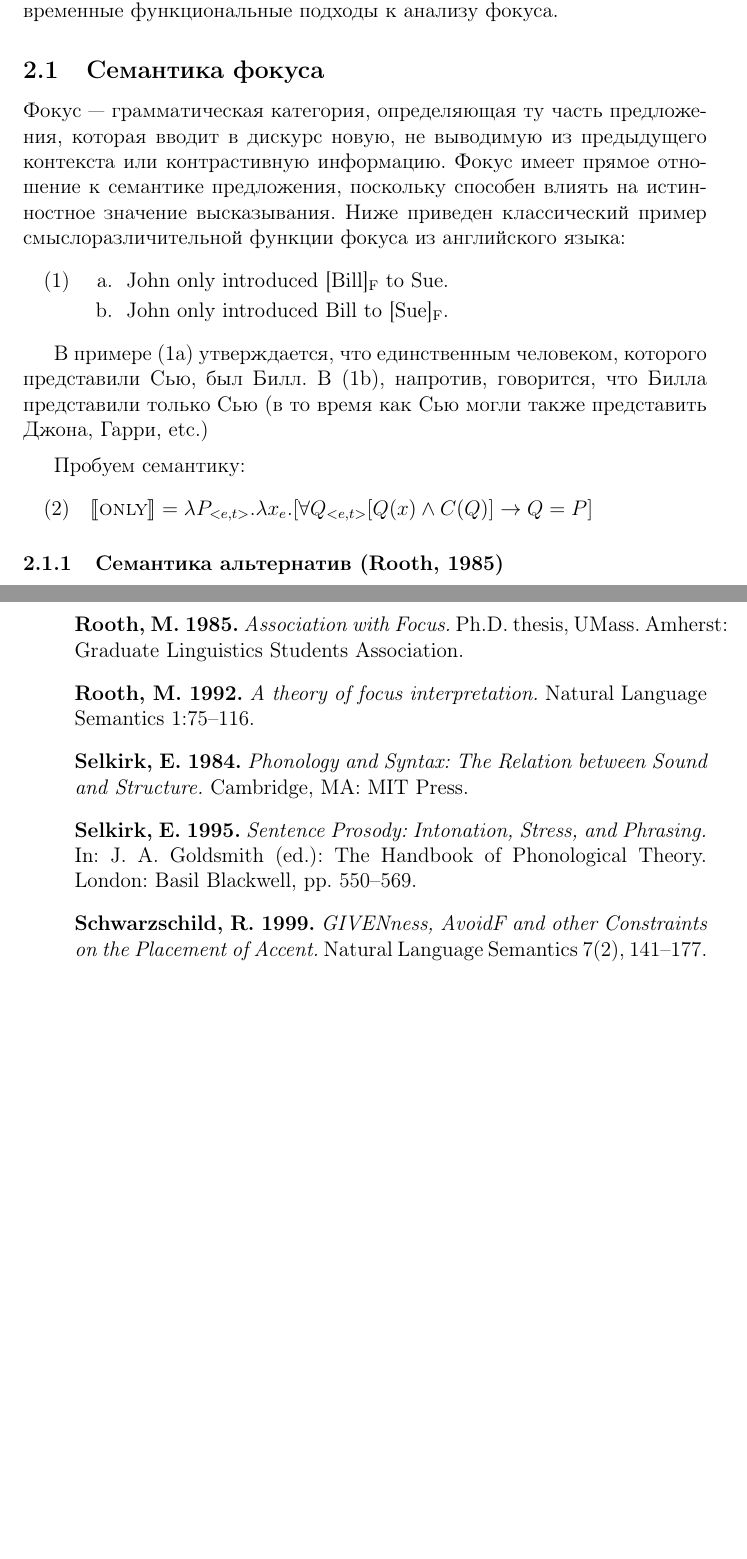
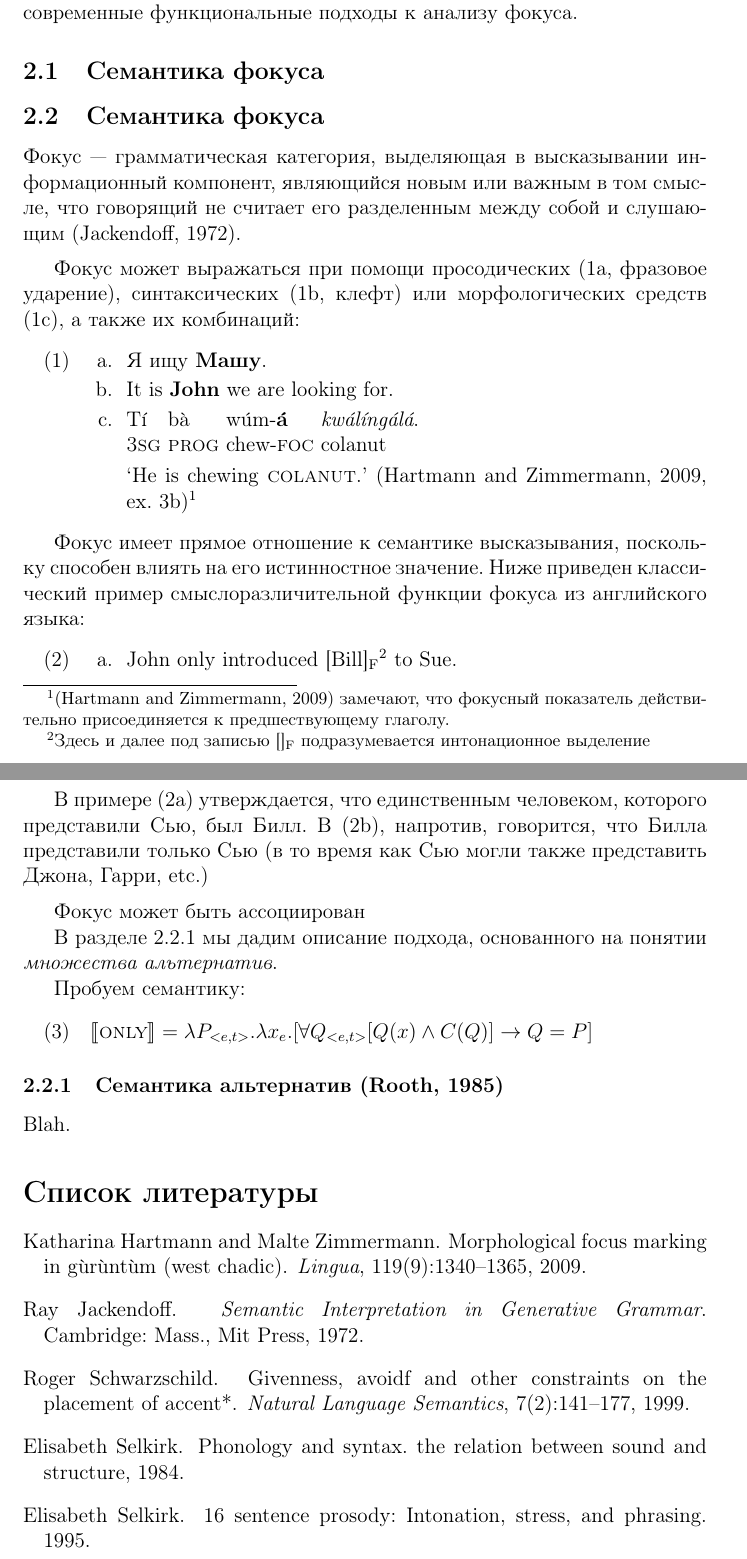
Before and after one commit to zavgorodnii/masters, a LaTeX thesis (zavgorodny_diplom.tex, which reads refs.bib): two parts of pages 3 and 4 of 4, joined at a grey line, cut so that both start at the same text, the shorter picture padded with empty space. Compiled offline with pdfLaTeX.

Commit message:
bibliography

```diff
--- /dev/null
+++ b/refs.bib
@@ -0,0 +1,31 @@
+@article{hartmann,
+    author = "Katharina Hartmann and Malte Zimmermann",
+    title = "Morphological focus marking in Gùrùntùm (West Chadic)",
+    journal = "Lingua",
+    volume = "119",
+    number = "9",
+    pages = "1340--1365",
+    year = "2009",
+}
+
+@misc{selkirk1984phonology,
+  title={Phonology and syntax. The relation between sound and structure},
+  author={Selkirk, Elisabeth},
+  journal={MITPress, Cambridge, Massachusetts},
+  year={1984},
+  publisher={MIT Press}
+}
+
+@article{selkirk199516,
+  title={16 Sentence Prosody: Intonation, Stress, and Phrasing},
+  author={Selkirk, Elisabeth},
+  year={1995}
+}
+
+@Article{Schwarzschild1999,
+author="Schwarzschild, Roger",
+title="GIVENNESS, AVOIDF AND OTHER CONSTRAINTS ON THE PLACEMENT OF ACCENT*",
+journal="Natural Language Semantics",
+year="1999",
+volume="7",
+number="2",
@@ -0,0 +37,4 @@
+	publisher = {Cambridge: Mass., Mit Press},
+	year = {1972},
+	title = {Semantic Interpretation in Generative Grammar}
+}
--- a/zavgorodny_diplom.tex
+++ b/zavgorodny_diplom.tex
@@ -4,8 +4,11 @@
 \usepackage{mathtools}
 \usepackage{fixltx2e}
 \usepackage{stmaryrd}
+\usepackage[round, sort]{natbib}
 \usepackage{gb4e}
 \noautomath
+
+% COMPILE WITH: reset && pdflatex zavgorodny_diplom.tex && bibtex zavgorodny_diplom && pdflatex zavgorodny_diplom.tex && pdflatex zavgorodny_diplom.tex
 
 \title{Семантика и дистрибуция фокусных частиц в русском языке}
 
@@ -93,22 +96,45 @@
 
 \section[Фокус и скалярные аддитивные операторы]{Фокус и скалярные аддитивные операторы}
 
-В данной главе мы опишем наиболее значимые подходы к анализу фокуса и скалярных аддитивных операторов. В чаcти, посвященной семантике фокуса, мы не будем затрагивать проблему фокусного маркирования (см., тем не менее, Selkirk (1984, 1995) и  Schwarzschild (1999)). Мы постараемся не ограничиваться генеративной традицией и изложим современные функциональные подходы к анализу фокуса.
+В данной главе мы опишем наиболее значимые подходы к анализу фокуса и скалярных аддитивных операторов. В чаcти, посвященной семантике фокуса, мы не будем затрагивать проблему фокусного маркирования (см., тем не менее, \citep{selkirk1984phonology,selkirk199516} и  \citep{Schwarzschild1999}). Мы постараемся не ограничиваться генеративной традицией и изложим современные функциональные подходы к анализу фокуса.
 
-\subsection[Семантика фокуса]{Семантика фокуса}
+\subsection{Семантика фокуса}
 
-Фокус --- грамматическая категория, определяющая ту часть предложения, которая вводит в дискурс новую, не выводимую из предыдущего контекста или контрастивную информацию. Фокус имеет прямое отношение к семантике предложения, поскольку способен влиять на истинностное значение высказывания. Ниже приведен классический пример смыслоразличительной функции фокуса из английского языка:
+\subsection{Семантика фокуса}
+Фокус --- грамматическая категория, выделяющая в высказывании информационный компонент, являющийся новым или важным в том смысле, что говорящий не считает его разделенным между собой и слушающим \citep{Jackendoff1972}.
+
+\medskip
+
+Фокус может выражаться при помощи просодических (\ref{pitchAccentF}, фразовое ударение), синтаксических (\ref{cleftF}, клефт) или морфологических средств (\ref{morphemeF}), а также их комбинаций:
+
+\begin{exe}
+    \ex
+    \begin{xlist}
+        \ex \label{pitchAccentF} Я ищу \textbf{Машу}.
+        \ex \label{cleftF} It is \textbf{John} we are looking for.
+        \ex \label{morphemeF}
+            \gll Tí bà wúm-\textbf{á} \textit{kwálíngálá}. \\
+                 \textsc{3sg} \textsc{prog} chew-\textsc{foc} colanut \\
+            \glt `He is chewing \textsc{colanut}.' \citep[ex.\ 3b]{hartmann}\footnote{\citep{hartmann} замечают, что фокусный показатель действительно присоединяется к предшествующему глаголу.}
+    \end{xlist}
+\end{exe}
+
+Фокус имеет прямое отношение к семантике высказывания, поскольку способен влиять на его истинностное значение. Ниже приведен классический пример смыслоразличительной функции фокуса из английского языка:
 
 \begin{exe}
     \ex \begin{xlist}
-        \ex \label{ch2ex1} John only introduced [Bill]\textsubscript{F} to Sue.
-        \ex \label{ch2ex2} John only introduced Bill to [Sue]\textsubscript{F}.
+        \ex \label{truthValues1} John only introduced [Bill]\textsubscript{F}\footnote{Здесь и далее под записью []\textsubscript{F} подразумевается интонационное выделение } to Sue.
+        \ex \label{truthValues2} John only introduced Bill to [Sue]\textsubscript{F}.
     \end{xlist}
 \end{exe}
 
-В примере (\ref{ch2ex1}) утверждается, что единственным человеком, которого представили Сью, был Билл. В (\ref{ch2ex2}), напротив, говорится, что Билла представили только Сью (в то время как Сью могли также представить Джона, Гарри, etc.)
+В примере (\ref{truthValues1}) утверждается, что единственным человеком, которого представили Сью, был Билл. В (\ref{truthValues2}), напротив, говорится, что Билла представили только Сью (в то время как Сью могли также представить Джона, Гарри, etc.)
 
 \medskip
+
+Фокус может быть ассоциирован
+
+В разделе \ref{alternativeSemantics} мы дадим описание подхода, основанного на понятии \textit{множества альтернатив}.
 
 Пробуем семантику:
 
@@ -116,22 +142,7 @@
     \ex $ \llbracket \textsc{only} \rrbracket = \lambda P_{<e,t>}.\lambda x_{e}.[ \forall Q_{<e,t>} [Q(x) \land C(Q)] \rightarrow Q = P ]$
 \end{exe}
 
-\subsubsection[Семантика альтернатив (Rooth, 1985)]{Семантика альтернатив (Rooth, 1985)}
+\subsubsection{Семантика альтернатив (Rooth, 1985)} \label{alternativeSemantics}
 
+Blah.
 
-
-\newpage
-\section{Библиография.}
-
-\begin{itemize}
-
-
-    \item[] \textbf{Rooth, M. 1985.} \textit{Association with Focus.} Ph.D. thesis, UMass. Amherst: Graduate Linguistics Students Association.
-
-    \item[]  \textbf{Rooth, M. 1992.} \textit{A theory of focus interpretation.} Natural Language Semantics 1:75–116.
-
-    \item[] \textbf{Selkirk, E. 1984.} \textit{Phonology and Syntax: The Relation between Sound and Structure.} Cambridge, MA: MIT Press.
-
-    \item[] \textbf{Selkirk, E. 1995.} \textit{Sentence Prosody: Intonation, Stress, and Phrasing.} In: J. A. Goldsmith (ed.): The Handbook of Phonological Theory. London: Basil Blackwell, pp. 550–569.
-
-    \item[] \textbf{Schwarzschild, R. 1999.} \textit{GIVENness, AvoidF and other Constraints on the Placement of Accent.} Natural Language Semantics 7(2), 141–177.
```
Also changed, not shown: zavgorodny_diplom.pdf, refs.bib (5 more changed lines), zavgorodny_diplom.tex (5 more changed lines), 1 other file.
